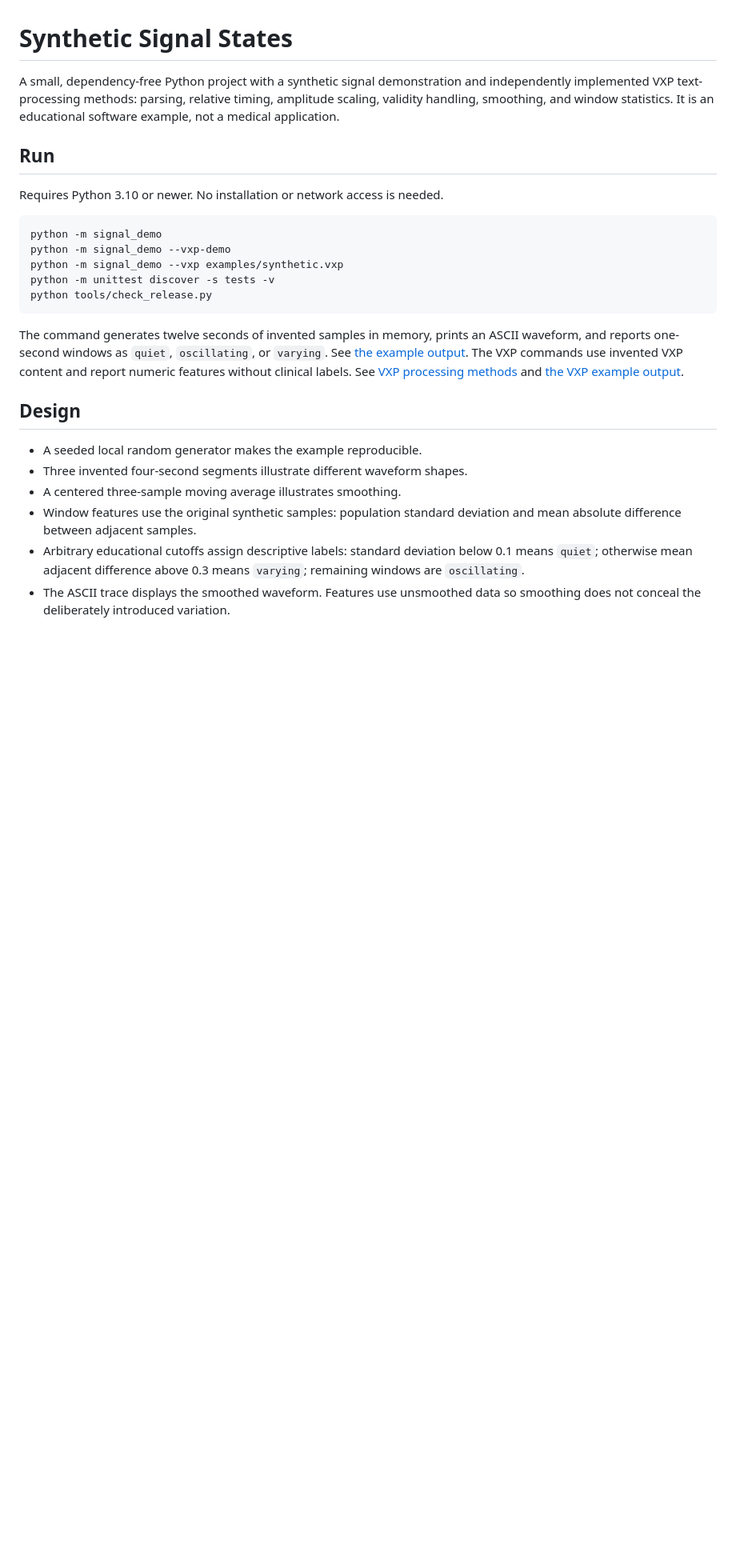
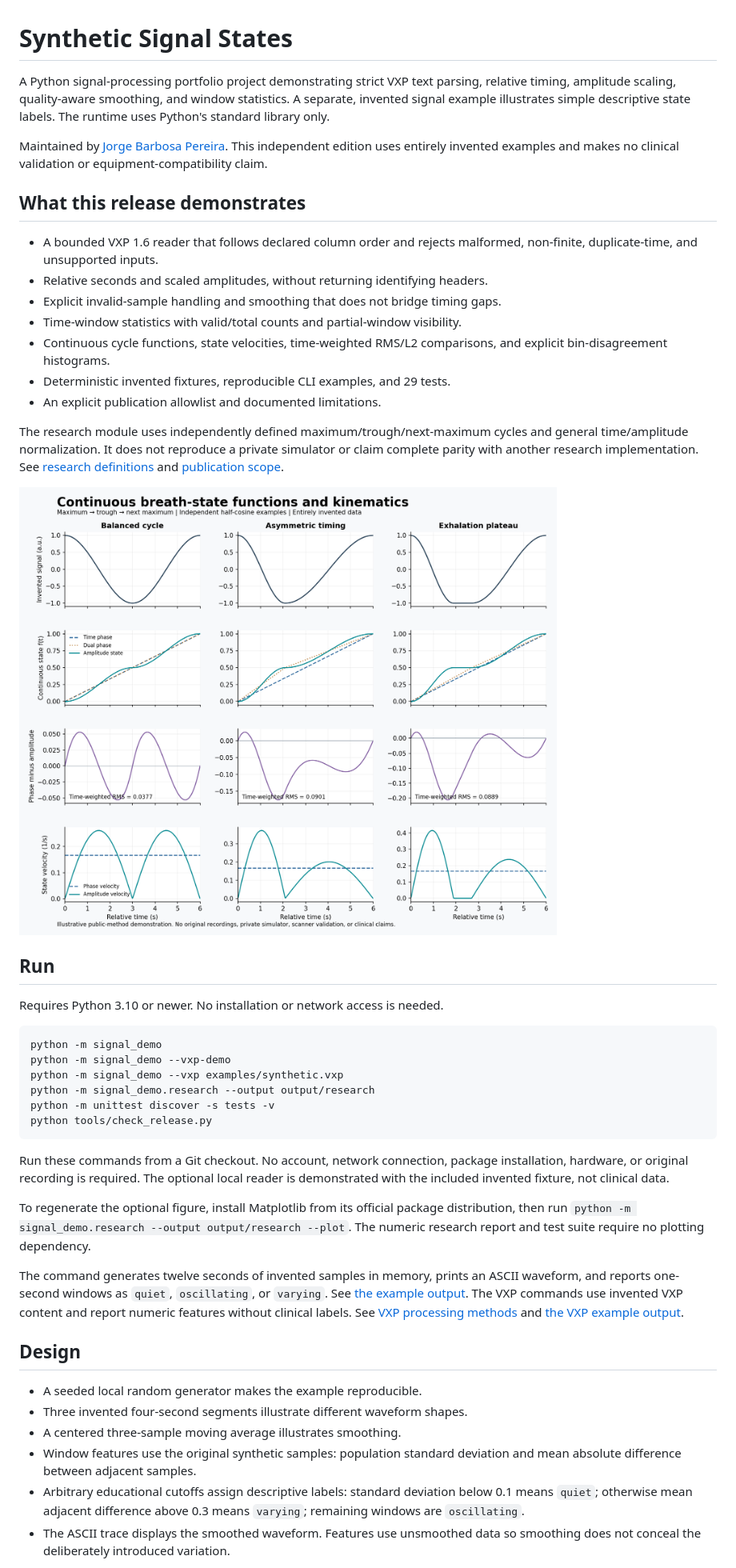
Before and after one commit to jorge-barb-pereira/MP-breath-state-waveform, a Markdown page: README.md, the part around one of its changes. Shown at 80% size. Rendered like a GitHub page; pictures changed too: docs/figures/breath-state-functions.png (added); blank space fills up the shorter version.

Commit message:
Add continuous breath-state research methods and synthetic validation

````diff
--- a/README.md
+++ b/README.md
@@ -1,9 +1,33 @@
 # Synthetic Signal States
 
-A small, dependency-free Python project with a synthetic signal demonstration
-and independently implemented VXP text-processing methods: parsing, relative
-timing, amplitude scaling, validity handling, smoothing, and window statistics.
-It is an educational software example, not a medical application.
+A Python signal-processing portfolio project demonstrating strict VXP text
+parsing, relative timing, amplitude scaling, quality-aware smoothing, and
+window statistics. A separate, invented signal example illustrates simple
+descriptive state labels. The runtime uses Python's standard library only.
+
+Maintained by [Jorge Barbosa Pereira](https://github.com/jorge-barb-pereira).
+This independent edition uses entirely invented examples and makes no clinical
+validation or equipment-compatibility claim.
+
+## What this release demonstrates
+
+- A bounded VXP 1.6 reader that follows declared column order and rejects
+  malformed, non-finite, duplicate-time, and unsupported inputs.
+- Relative seconds and scaled amplitudes, without returning identifying headers.
+- Explicit invalid-sample handling and smoothing that does not bridge timing gaps.
+- Time-window statistics with valid/total counts and partial-window visibility.
+- Continuous cycle functions, state velocities, time-weighted RMS/L2 comparisons,
+  and explicit bin-disagreement histograms.
+- Deterministic invented fixtures, reproducible CLI examples, and 29 tests.
+- An explicit publication allowlist and documented limitations.
+
+The research module uses independently defined maximum/trough/next-maximum
+cycles and general time/amplitude normalization. It does not reproduce a private
+simulator or claim complete parity with another research implementation.
+See [research definitions](docs/RESEARCH_METHODS.md) and
+[publication scope](docs/PUBLICATION_SCOPE.md).
+
+![Independent continuous-function examples](docs/figures/breath-state-functions.png)
 
 ## Run
 
@@ -13,9 +37,18 @@ Requires Python 3.10 or newer. No installation or network access is needed.
 python -m signal_demo
 python -m signal_demo --vxp-demo
 python -m signal_demo --vxp examples/synthetic.vxp
+python -m signal_demo.research --output output/research
 python -m unittest discover -s tests -v
 python tools/check_release.py
 ```
+
+Run these commands from a Git checkout. No account, network connection, package
+installation, hardware, or original recording is required. The optional local
+reader is demonstrated with the included invented fixture, not clinical data.
+
+To regenerate the optional figure, install Matplotlib from its official package
+distribution, then run `python -m signal_demo.research --output output/research --plot`.
+The numeric research report and test suite require no plotting dependency.
 
 The command generates twelve seconds of invented samples in memory, prints an
 ASCII waveform, and reports one-second windows as `quiet`, `oscillating`, or
````
Also changed, not shown: other parts of README.md (+20 -0 lines), CONTRIBUTING.md (added, +43 -0 lines), THIRD_PARTY_NOTICES.md (added, +19 -0 lines), docs/PUBLICATION_SCOPE.md (added, +52 -0 lines), docs/RESEARCH_METHODS.md (added, +101 -0 lines), docs/VALIDATION.md (added, +63 -0 lines), 7 other files.
